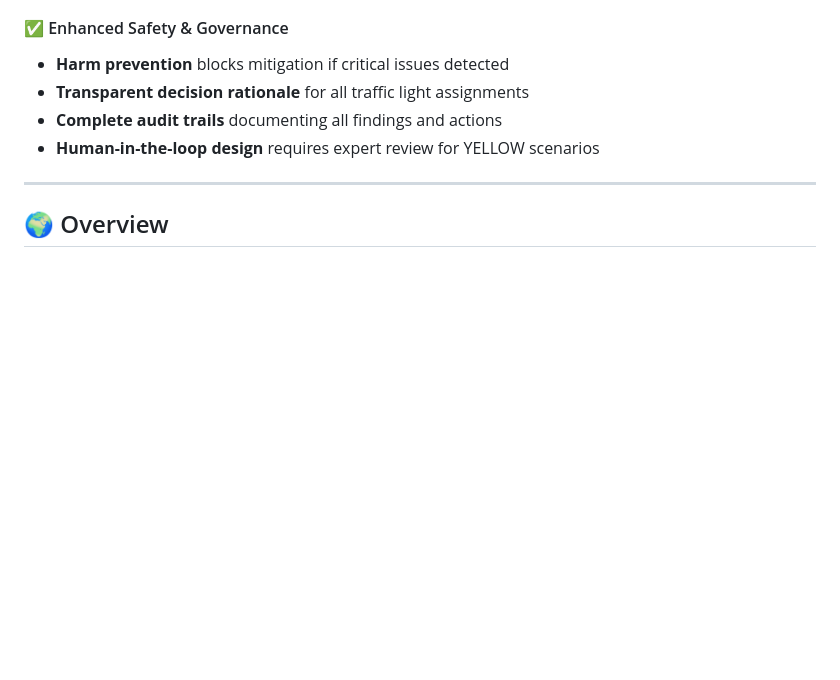
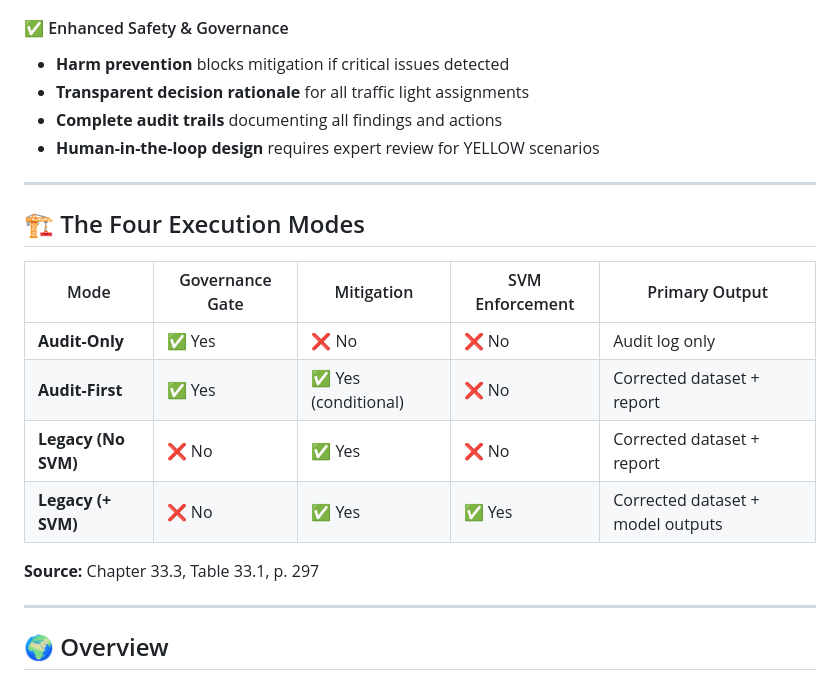
Before and after one commit to AI-Fairness-com/BiasClean, a Markdown page: README.md, the part around the change. Drawn GitHub-style; blank space fills up the shorter version.

```diff
--- a/README.md
+++ b/README.md
@@ -94,6 +94,20 @@ pipeline = UniversalBiasClean(domain='justice', mode='audit_first')
 - **Transparent decision rationale** for all traffic light assignments
 - **Complete audit trails** documenting all findings and actions
 - **Human-in-the-loop design** requires expert review for YELLOW scenarios
+
+---
+
+## 🏗️ The Four Execution Modes
+
+| Mode | Governance Gate | Mitigation | SVM Enforcement | Primary Output |
+|------|----------------|------------|-----------------|----------------|
+| **Audit-Only** | ✅ Yes | ❌ No | ❌ No | Audit log only |
+| **Audit-First** | ✅ Yes | ✅ Yes (conditional) | ❌ No | Corrected dataset + report |
+| **Legacy (No SVM)** | ❌ No | ✅ Yes | ❌ No | Corrected dataset + report |
+| **Legacy (+ SVM)** | ❌ No | ✅ Yes | ✅ Yes | Corrected dataset + model outputs |
+
+**Source:** Chapter 33.3, Table 33.1, p. 297
+
 ---
 
 ## 🌍 Overview
```
